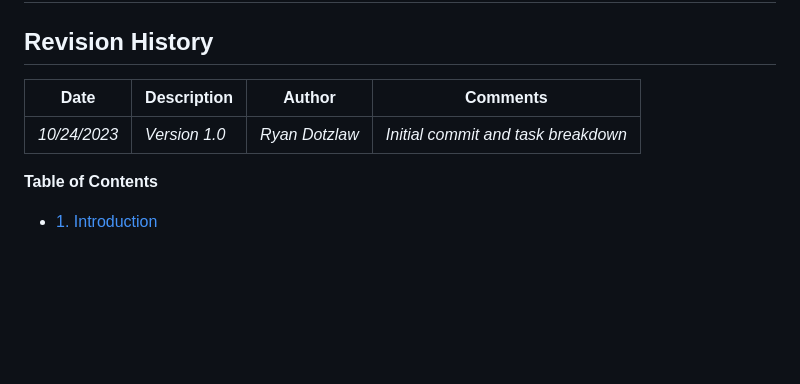
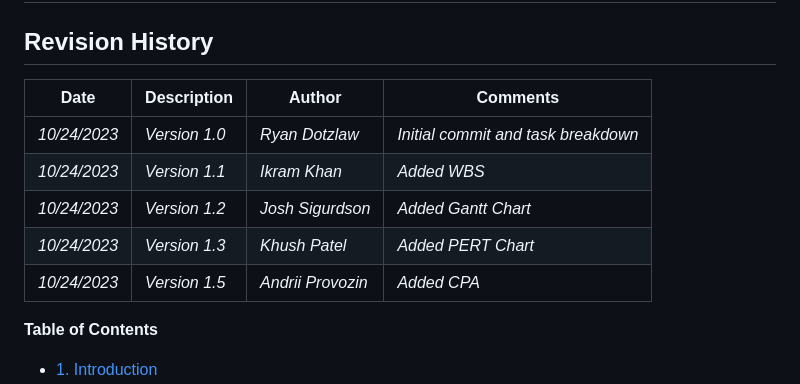
Before and after one commit to Developik/comp4050, a Markdown page: a3/Project Scheduling.md, the part around the change printed below. Rendered like a GitHub page; blank space fills up the shorter version.

Commit message:
Restructured the files for a3
-added the image files into the a3 directory
- added the WSB
- added version history

```diff
--- a/a3/Project Scheduling.md
+++ b/a3/Project Scheduling.md
@@ -14,9 +14,13 @@
 
 ## Revision History
 
-| **Date**     | **Description** | **Author**     | **Comments**                        |
-| ------------ | --------------- | -------------- | ----------------------------------- |
-| _10/24/2023_ | _Version 1.0_   | _Ryan Dotzlaw_ | _Initial commit and task breakdown_ |
+| **Date**     | **Description** | **Author**        | **Comments**                        |
+| ------------ | --------------- | ----------------- | ----------------------------------- |
+| _10/24/2023_ | _Version 1.0_   | _Ryan Dotzlaw_    | _Initial commit and task breakdown_ |
+| _10/24/2023_ | _Version 1.1_   | _Ikram Khan_      | _Added WBS_                         |
+| _10/24/2023_ | _Version 1.2_   | _Josh Sigurdson_  | _Added Gantt Chart_                 |
+| _10/24/2023_ | _Version 1.3_   | _Khush Patel_     | _Added PERT Chart_                  |
+| _10/24/2023_ | _Version 1.5_   | _Andrii Provozin_ | _Added CPA_                         |
 
 **Table of Contents**
 
```
Also changed, not shown: other parts of a3/Project Scheduling.md (+1 -1 lines), a3/Gantt Chart.png (renamed from Gantt Chart.png), a3/PERT Chart.png (renamed from PERT Chart.png), a3/WBS.png (added).
